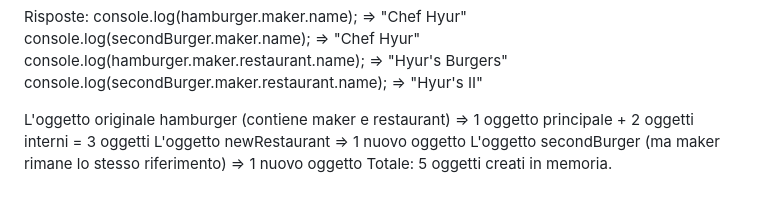
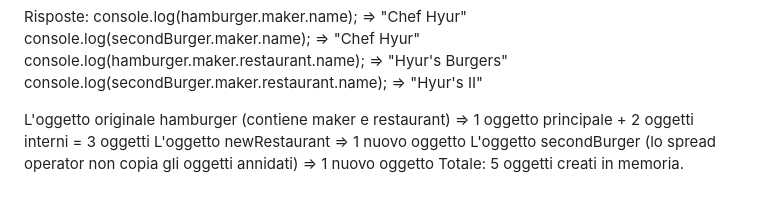
Before and after one commit to FrancescoMarra97/ex-js-objects-snack-2, a Markdown page: Risposte.md, the part around the change. Drawn GitHub-style.

Commit message:
correction

```diff
--- a/Risposte.md
+++ b/Risposte.md
@@ -145,5 +145,5 @@ console.log(secondBurger.maker.restaurant.name); => "Hyur's II"
 
 L'oggetto originale hamburger (contiene maker e restaurant) => 1 oggetto principale + 2 oggetti interni = 3 oggetti
 L'oggetto newRestaurant => 1 nuovo oggetto
-L'oggetto secondBurger (ma maker rimane lo stesso riferimento) => 1 nuovo oggetto
+L'oggetto secondBurger (lo spread operator non copia gli oggetti annidati) => 1 nuovo oggetto
 Totale: 5 oggetti creati in memoria.
```
